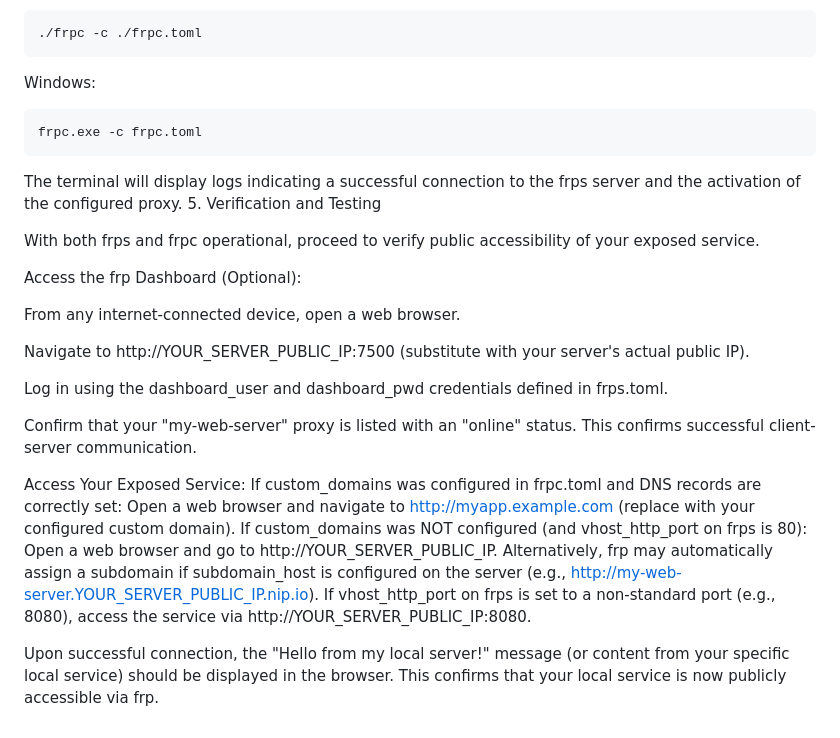
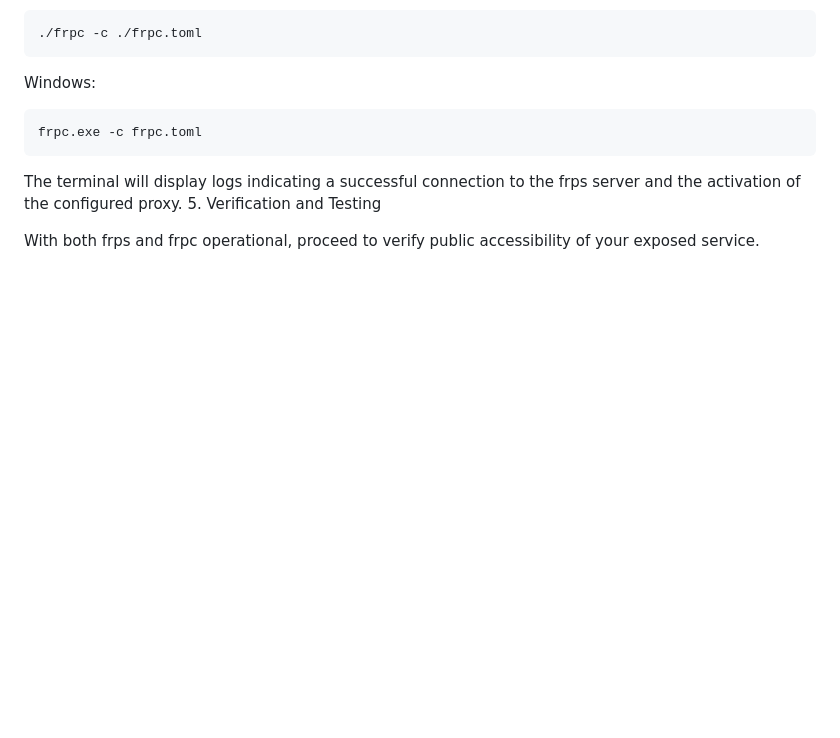
Before and after one commit to kartik-paliwa1/frp-project, a Markdown page: README.md, the part around the change. Drawn GitHub-style; blank space fills up the shorter version.

```diff
--- a/README.md
+++ b/README.md
@@ -261,23 +261,3 @@ The terminal will display logs indicating a successful connection to the frps se
 5. Verification and Testing
 
 With both frps and frpc operational, proceed to verify public accessibility of your exposed service.
-
-  Access the frp Dashboard (Optional):
-
-  From any internet-connected device, open a web browser.
-
-  Navigate to http://YOUR_SERVER_PUBLIC_IP:7500 (substitute with your server's actual public IP).
-
-  Log in using the dashboard_user and dashboard_pwd credentials defined in frps.toml.
-
-  Confirm that your "my-web-server" proxy is listed with an "online" status. This confirms successful client-server communication.
-
-  Access Your Exposed Service:
-        If custom_domains was configured in frpc.toml and DNS records are correctly set:
-            Open a web browser and navigate to http://myapp.example.com (replace with your configured custom domain).
-        If custom_domains was NOT configured (and vhost_http_port on frps is 80):
-            Open a web browser and go to http://YOUR_SERVER_PUBLIC_IP.
-            Alternatively, frp may automatically assign a subdomain if subdomain_host is configured on the server (e.g., http://my-web-server.YOUR_SERVER_PUBLIC_IP.nip.io).
-            If vhost_http_port on frps is set to a non-standard port (e.g., 8080), access the service via http://YOUR_SERVER_PUBLIC_IP:8080.
-
-Upon successful connection, the "Hello from my local server!" message (or content from your specific local service) should be displayed in the browser. This confirms that your local service is now publicly accessible via frp.
```
